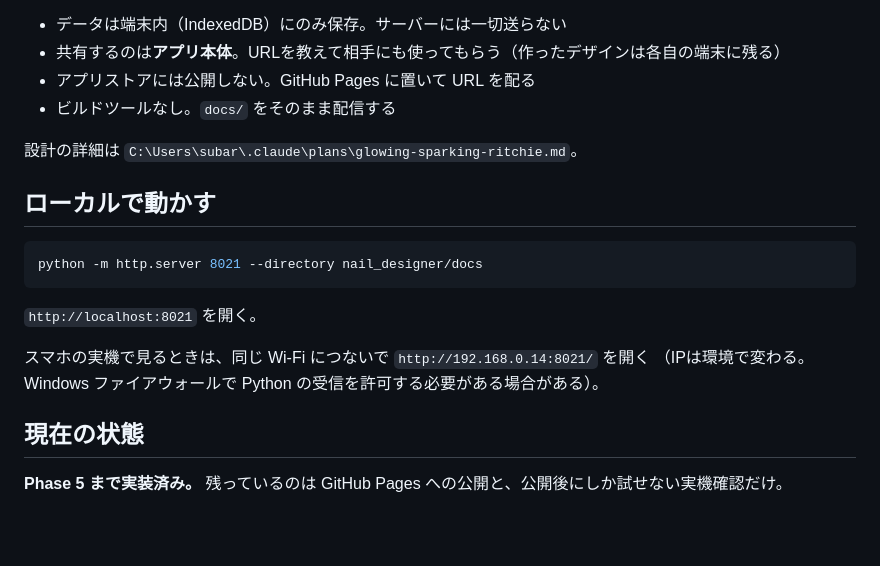
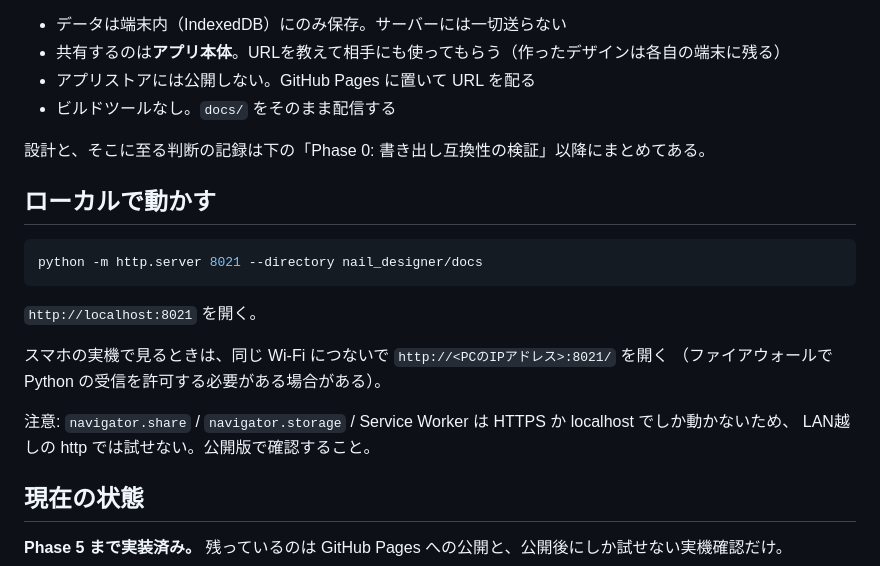
Before and after one commit to hollowmark-dev/nail-designer, a Markdown page: README.md, the part around the change. Rendered like a GitHub page; blank space fills up the shorter version.

Commit message:
README からローカル環境固有の記述を外す
公開リポジトリになるので、手元のプラン置き場の絶対パスと LAN の IP を消し、
HTTPS でしか試せない機能があることを明記する。

Co-Authored-By: Claude Opus 5 <noreply@anthropic.com>

```diff
--- a/README.md
+++ b/README.md
@@ -7,7 +7,7 @@
 - アプリストアには公開しない。GitHub Pages に置いて URL を配る
 - ビルドツールなし。`docs/` をそのまま配信する
 
-設計の詳細は `C:\Users\subar\.claude\plans\glowing-sparking-ritchie.md`。
+設計と、そこに至る判断の記録は下の「Phase 0: 書き出し互換性の検証」以降にまとめてある。
 
 ## ローカルで動かす
 
@@ -17,8 +17,11 @@ python -m http.server 8021 --directory nail_designer/docs
 
 `http://localhost:8021` を開く。
 
-スマホの実機で見るときは、同じ Wi-Fi につないで `http://192.168.0.14:8021/` を開く
-（IPは環境で変わる。Windows ファイアウォールで Python の受信を許可する必要がある場合がある）。
+スマホの実機で見るときは、同じ Wi-Fi につないで `http://<PCのIPアドレス>:8021/` を開く
+（ファイアウォールで Python の受信を許可する必要がある場合がある）。
+
+注意: `navigator.share` / `navigator.storage` / Service Worker は HTTPS か localhost でしか動かないため、
+LAN越しの http では試せない。公開版で確認すること。
 
 ## 現在の状態
 
```
